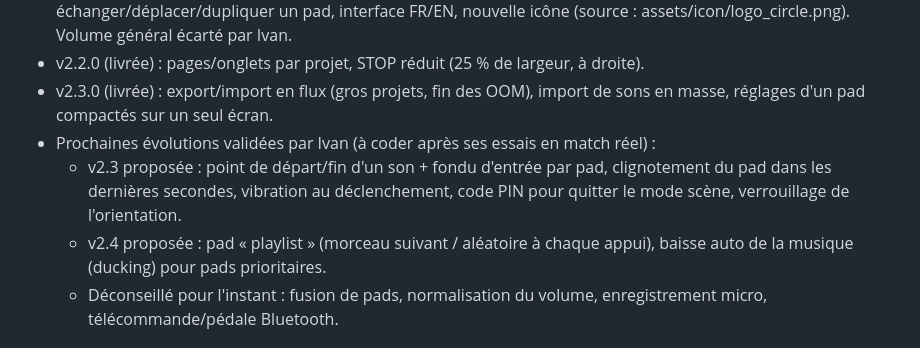
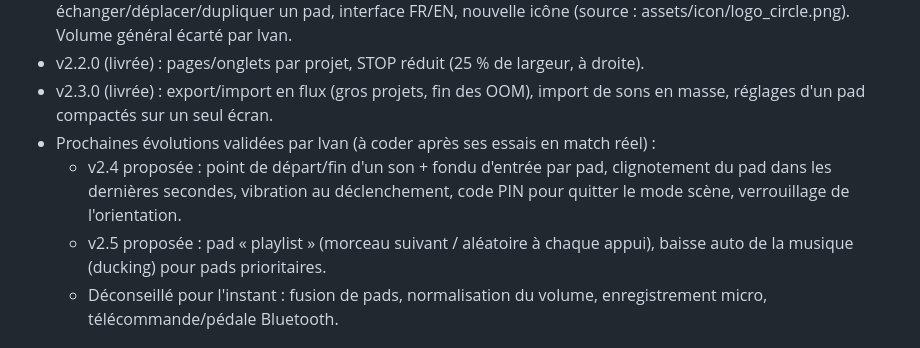
Before and after one commit to Gontko85/OpenSamplerIG, a Markdown page: CLAUDE.md, the part around the change. Drawn GitHub-style.

Commit message:
Notes : renumérotation des versions proposées
Co-Authored-By: Claude Opus 5.5 <noreply@anthropic.com>
Claude-Session: https://claude.ai/code/session_01H7u3voXhxrt4nZP4JwNfuY

```diff
--- a/CLAUDE.md
+++ b/CLAUDE.md
@@ -13,10 +13,10 @@ Méthode : plans phase par phase. Interface FR/EN (lib/l10n.dart).
 - v2.3.0 (livrée) : export/import en flux (gros projets, fin des OOM), import de sons en masse,
   réglages d'un pad compactés sur un seul écran.
 - Prochaines évolutions validées par Ivan (à coder après ses essais en match réel) :
-  - v2.3 proposée : point de départ/fin d'un son + fondu d'entrée par pad, clignotement du pad
+  - v2.4 proposée : point de départ/fin d'un son + fondu d'entrée par pad, clignotement du pad
     dans les dernières secondes, vibration au déclenchement, code PIN pour quitter le mode scène,
     verrouillage de l'orientation.
-  - v2.4 proposée : pad « playlist »
+  - v2.5 proposée : pad « playlist »
     (morceau suivant / aléatoire à chaque appui), baisse auto de la musique (ducking) pour pads prioritaires.
   - Déconseillé pour l'instant : fusion de pads, normalisation du volume, enregistrement micro,
     télécommande/pédale Bluetooth.
```
